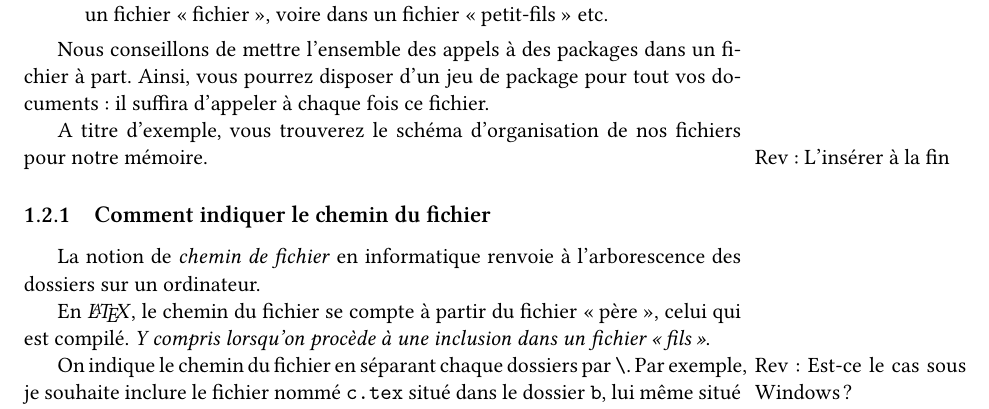
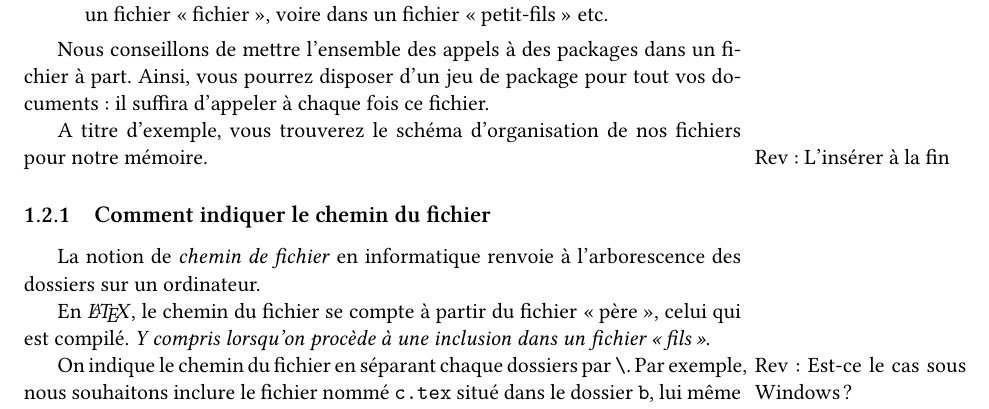
Before and after one commit to maieul/latexhumain, a LaTeX book (principal.tex, which reads premierpas/structure.tex): part of page 3 of 3, cut so that both start at the same text. Compiled offline with XeLaTeX.

Commit message:
correction faute de frappe

```diff
--- a/premierpas/structure.tex
+++ b/premierpas/structure.tex
@@ -102,5 +102,5 @@ La notion de \notion{chemin de fichier} en informatique renvoie à l'arborescenc
 
 En \logiciel{\LaTeX}, le chemin du fichier se compte à partir du fichier \enquote{père}, celui qui est compilé. \emph{Y compris lorsqu'on procède à une inclusion dans un fichier \enquote{fils}}.
 
-On indique le chemin du fichier en séparant chaque dossiers par \verb|\|. \revision{Est-ce le cas sous Windows ?} Par exemple, je souhaite inclure le fichier nommé \verb|c.tex| situé dans le dossier \verb|b|, lui même situé dans le dossier \verb|a|, qui se trouve à côoté du fichier \enquote{père}.
+On indique le chemin du fichier en séparant chaque dossiers par \verb|\|. \revision{Est-ce le cas sous Windows ?} Par exemple, nous souhaitons inclure le fichier nommé \verb|c.tex| situé dans le dossier \verb|b|, lui même situé dans le dossier \verb|a|, qui se trouve à côté du fichier \enquote{père}.
 
```
Also changed, not shown: premierpas/structure.tex (2 more changed lines).
